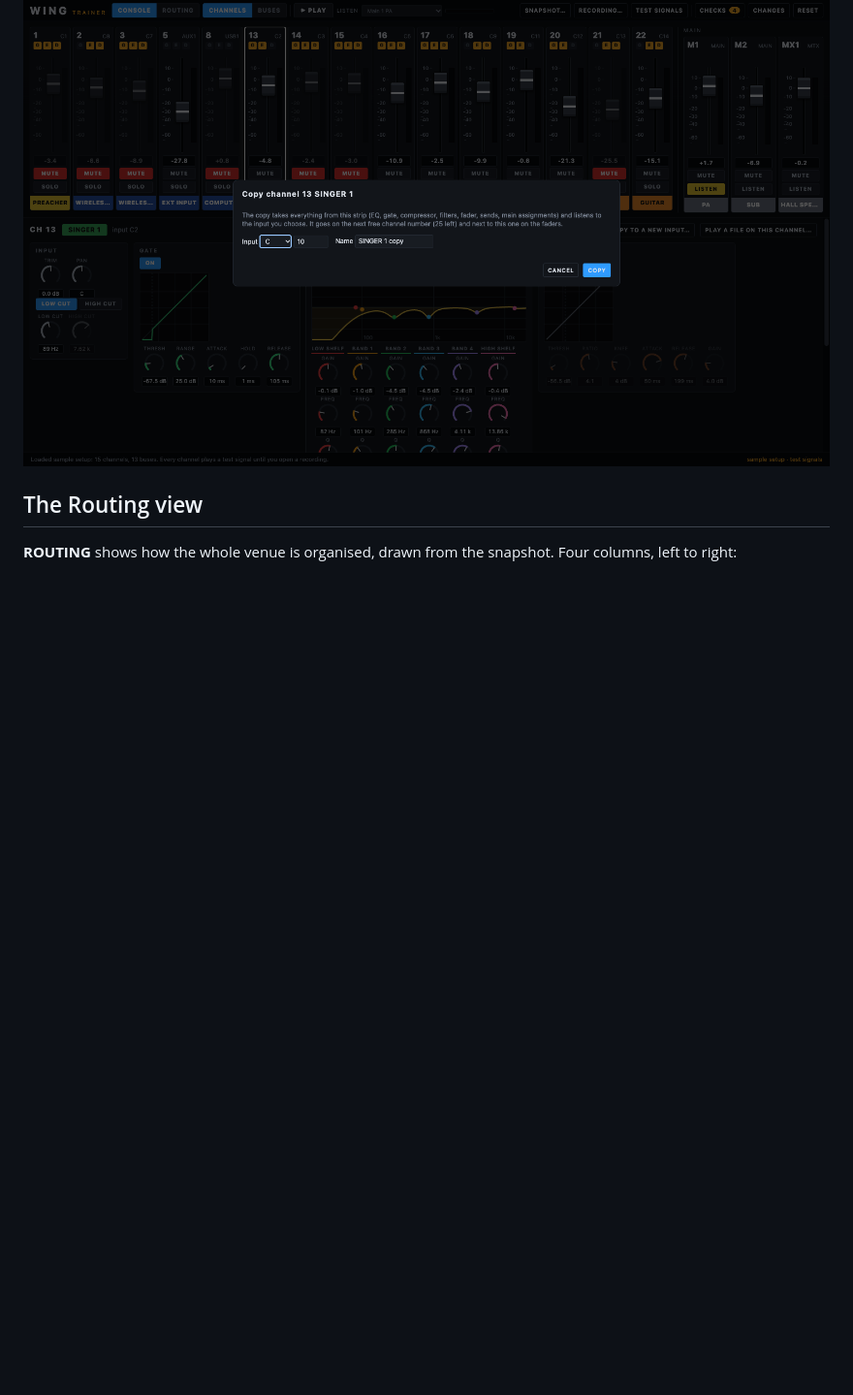
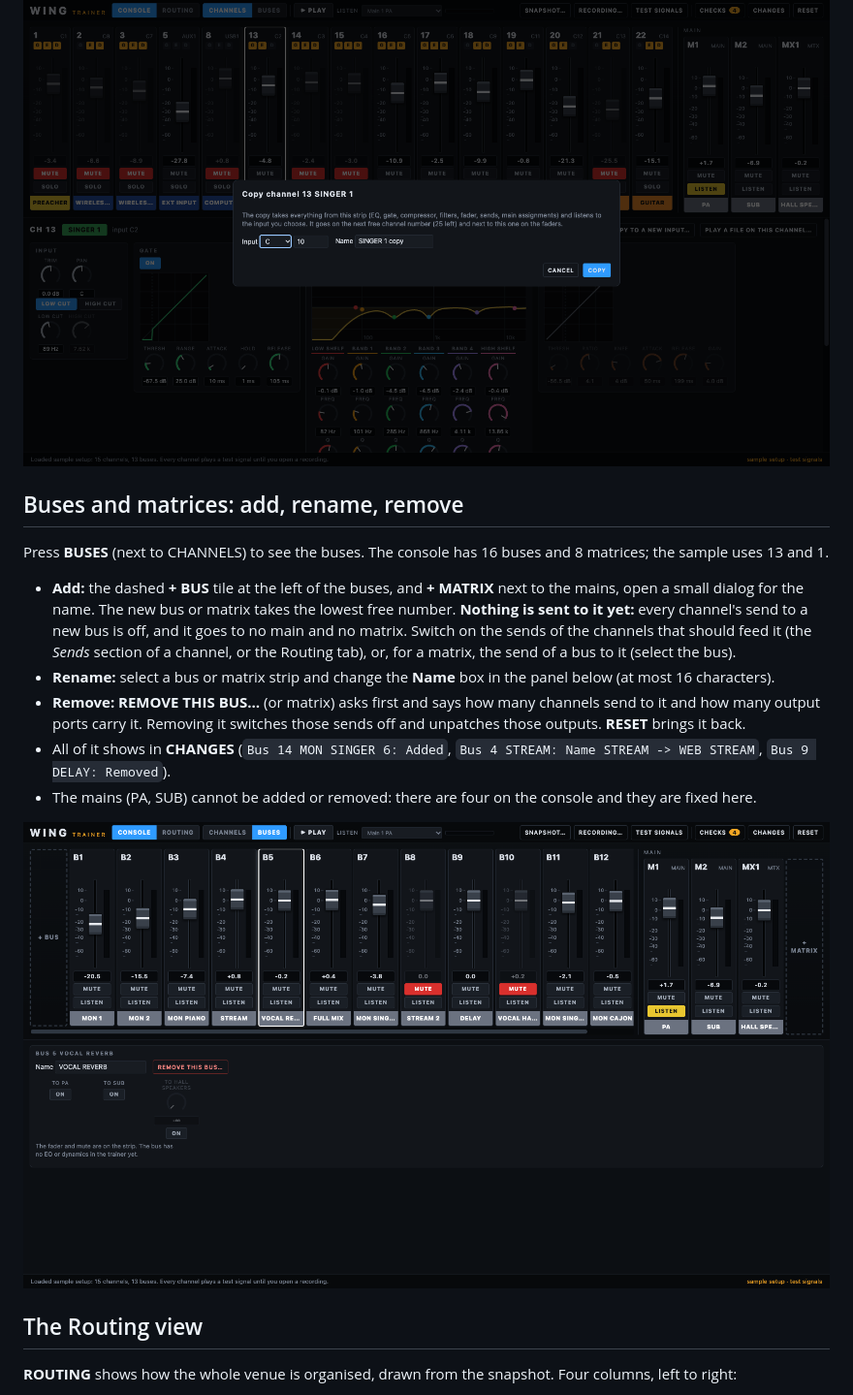
Before and after one commit to AC-Dubnica/wing-trainer, a Markdown page: docs/user-guide.md, the part around the change. Shown at 97% size. GitHub-like rendering; pictures changed too: docs/buses.png (added); blank space fills up the shorter version.

```diff
--- a/docs/user-guide.md
+++ b/docs/user-guide.md
@@ -65,6 +65,18 @@ The snapshot says which input each recorder track took, and which channels liste
 **Copy a channel to a new input.** With a channel selected, **COPY TO A NEW INPUT…** (top right of its panel) makes a copy of the whole strip: EQ, gate, compressor, filters, trim, fader, pan, mute, the sends to buses and the assignments to mains. You choose the input the copy listens to (a group such as `C` and a port; the app suggests the next port nobody uses) and its name. The copy takes the lowest free channel number (the console has 40) and stands next to the original on the faders. It is independent: changing it does not change the original. If a recording is open, the track recorded on that input plays on the copy. The copy shows in **CHANGES** (`Ch 4 SINGER 1 copy: Added - -> copy of Ch 13, input C 10`) and **RESET** removes it.
 
 ![The copy dialog](copy.png)
+
+## Buses and matrices: add, rename, remove
+
+Press **BUSES** (next to CHANNELS) to see the buses. The console has 16 buses and 8 matrices; the sample uses 13 and 1.
+
+- **Add:** the dashed **+ BUS** tile at the left of the buses, and **+ MATRIX** next to the mains, open a small dialog for the name. The new bus or matrix takes the lowest free number. **Nothing is sent to it yet:** every channel's send to a new bus is off, and it goes to no main and no matrix. Switch on the sends of the channels that should feed it (the *Sends* section of a channel, or the Routing tab), or, for a matrix, the send of a bus to it (select the bus).
+- **Rename:** select a bus or matrix strip and change the **Name** box in the panel below (at most 16 characters).
+- **Remove:** **REMOVE THIS BUS…** (or matrix) asks first and says how many channels send to it and how many output ports carry it. Removing it switches those sends off and unpatches those outputs. **RESET** brings it back.
+- All of it shows in **CHANGES** (`Bus 14 MON SINGER 6: Added`, `Bus 4 STREAM: Name STREAM -> WEB STREAM`, `Bus 9 DELAY: Removed`).
+- The mains (PA, SUB) cannot be added or removed: there are four on the console and they are fixed here.
+
+![The buses, with the add tile and the settings of the selected bus](buses.png)
 
 ## The Routing view
 
```
Also changed, not shown: README.md (+1 -1 lines), docs/whats-inside.md (+5 -0 lines), 6 other files.
